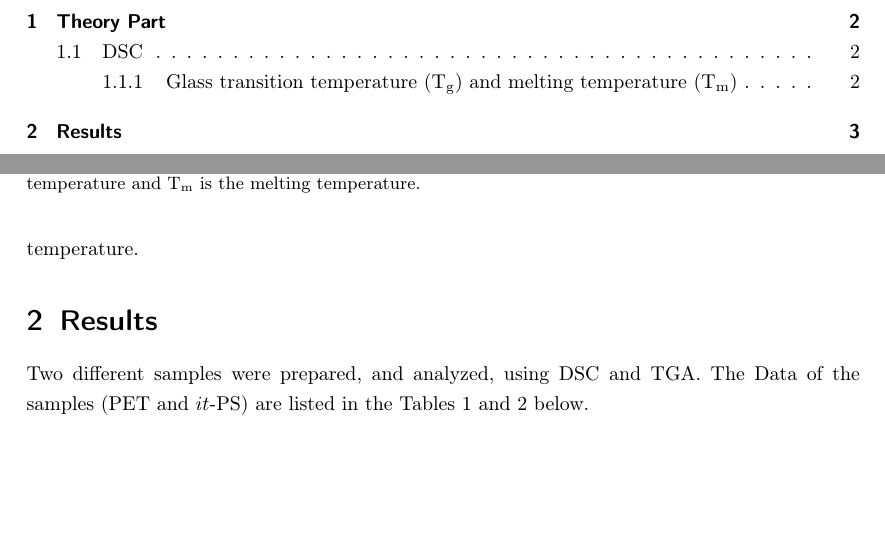
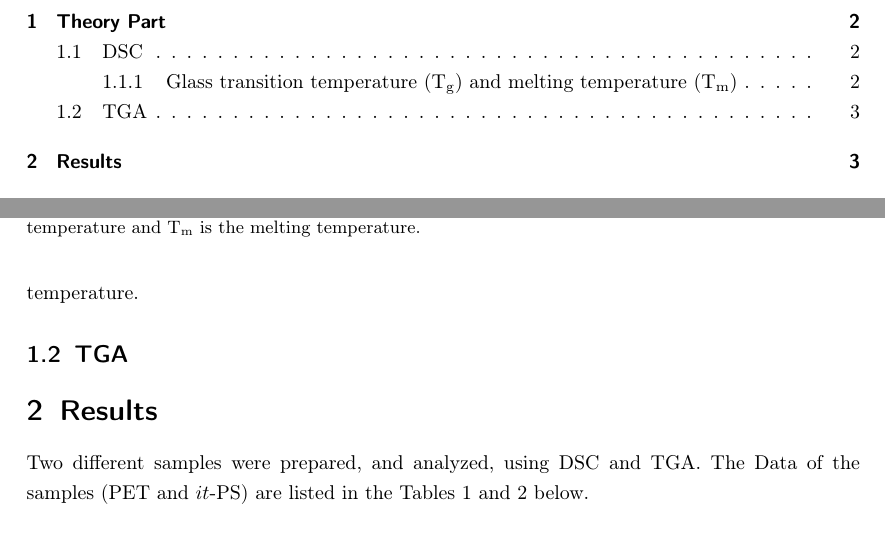
Before and after one commit to laurensviehf/Poly, a LaTeX document (DSC TGA/Protokoll.tex): two parts of pages 2 and 4 of 6, joined at a grey line, cut so that both start at the same text, the shorter picture padded with empty space. Compiled offline with pdfLaTeX.

Commit message:
TGA ÜPberschrift

```diff
--- a/DSC TGA/Protokoll.tex
+++ b/DSC TGA/Protokoll.tex
@@ -149,6 +149,10 @@
                 \caption{This picture shows an example of a thermogram of a polymer, in which T$_\text{g}$ is the Glass transition temperature and T$_\text{m}$ is the melting temperature.}
             \end{figure}
 
+    \subsection{TGA}
+
+
+
 
 
 \section{Results}
```
Also changed, not shown: 6 other files.
